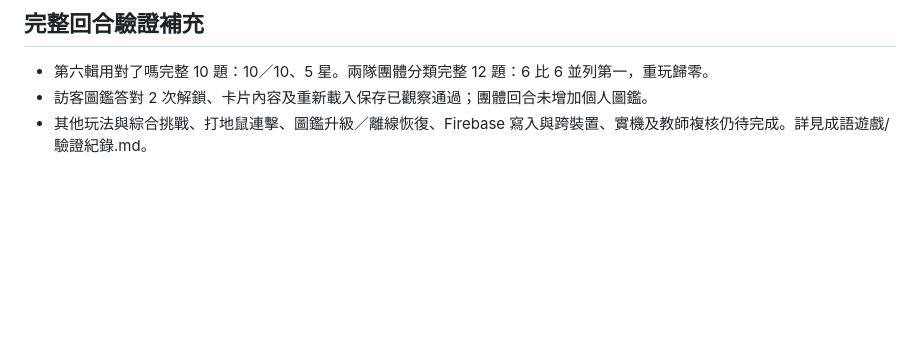
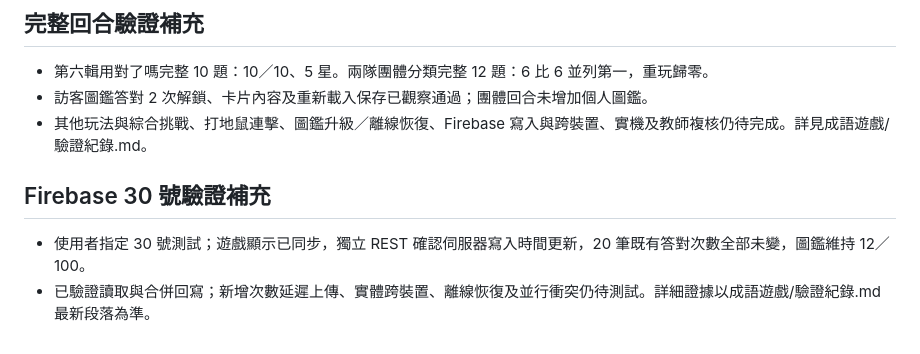
Before and after one commit to Garfield543/teacher-toolkit, a Markdown page: handoff.md, the part around the change. GitHub-like rendering; blank space fills up the shorter version.

```diff
--- a/handoff.md
+++ b/handoff.md
@@ -55,3 +55,8 @@
 - 第六輯用對了嗎完整 10 題：10／10、5 星。兩隊團體分類完整 12 題：6 比 6 並列第一，重玩歸零。
 - 訪客圖鑑答對 2 次解鎖、卡片內容及重新載入保存已觀察通過；團體回合未增加個人圖鑑。
 - 其他玩法與綜合挑戰、打地鼠連擊、圖鑑升級／離線恢復、Firebase 寫入與跨裝置、實機及教師複核仍待完成。詳見成語遊戲/驗證紀錄.md。
+
+## Firebase 30 號驗證補充
+
+- 使用者指定 30 號測試；遊戲顯示已同步，獨立 REST 確認伺服器寫入時間更新，20 筆既有答對次數全部未變，圖鑑維持 12／100。
+- 已驗證讀取與合併回寫；新增次數延遲上傳、實體跨裝置、離線恢復及並行衝突仍待測試。詳細證據以成語遊戲/驗證紀錄.md 最新段落為準。
```
Also changed, not shown: 成語遊戲/驗證紀錄.md (+13 -1 lines).
